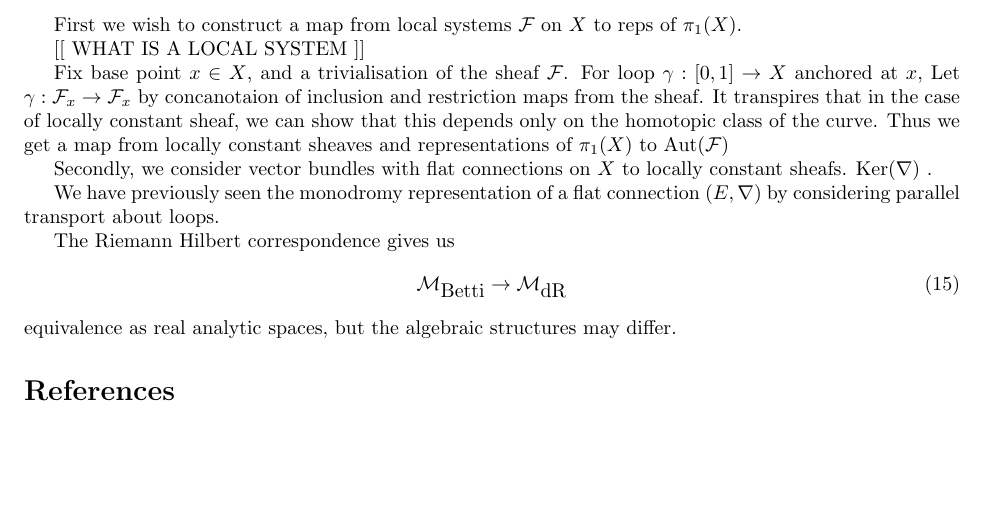
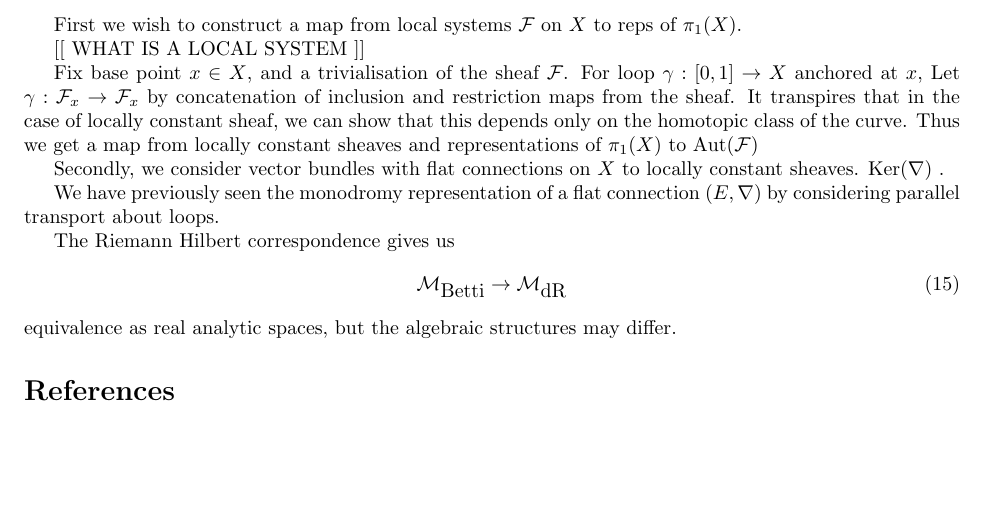
Before and after one commit to omurchadhaeoin/bigwHiggs, a LaTeX document (talk9.tex): part of page 2 of 2, cut so that both start at the same text. Compiled offline with pdfLaTeX.

```diff
--- a/talk9.tex
+++ b/talk9.tex
@@ -75,11 +75,11 @@
 
 Fix base point $x \in X$, and a trivialisation of the sheaf $\mathcal{F}$.
 For loop $ \gamma: [0,1] \rightarrow  X$ anchored at $x$,
-Let $ \gamma: \mathcal{F}_x \rightarrow  \mathcal{F}_x $ by concanotaion of inclusion and restriction maps from the sheaf.
+Let $ \gamma: \mathcal{F}_x \rightarrow  \mathcal{F}_x $ by concatenation of inclusion and restriction maps from the sheaf.
 It transpires that in the case of locally constant sheaf, we can show that this depends only on the homotopic class of the curve.
 Thus we get a map from locally constant sheaves and representations of $\pi_1(X) $ to $\mathrm{Aut}(\mathcal{F} ) $
 
-Secondly, we consider vector bundles with flat connections on $X$ to locally constant sheafs.
+Secondly, we consider vector bundles with flat connections on $X$ to locally constant sheaves.
 $ \mathrm{Ker}(\nabla) $ .
 
 We have previously seen the monodromy representation of a flat connection $( E, \nabla ) $
```
Also changed, not shown: talk9.pdf (added), talk9.tex (2 more changed lines).
